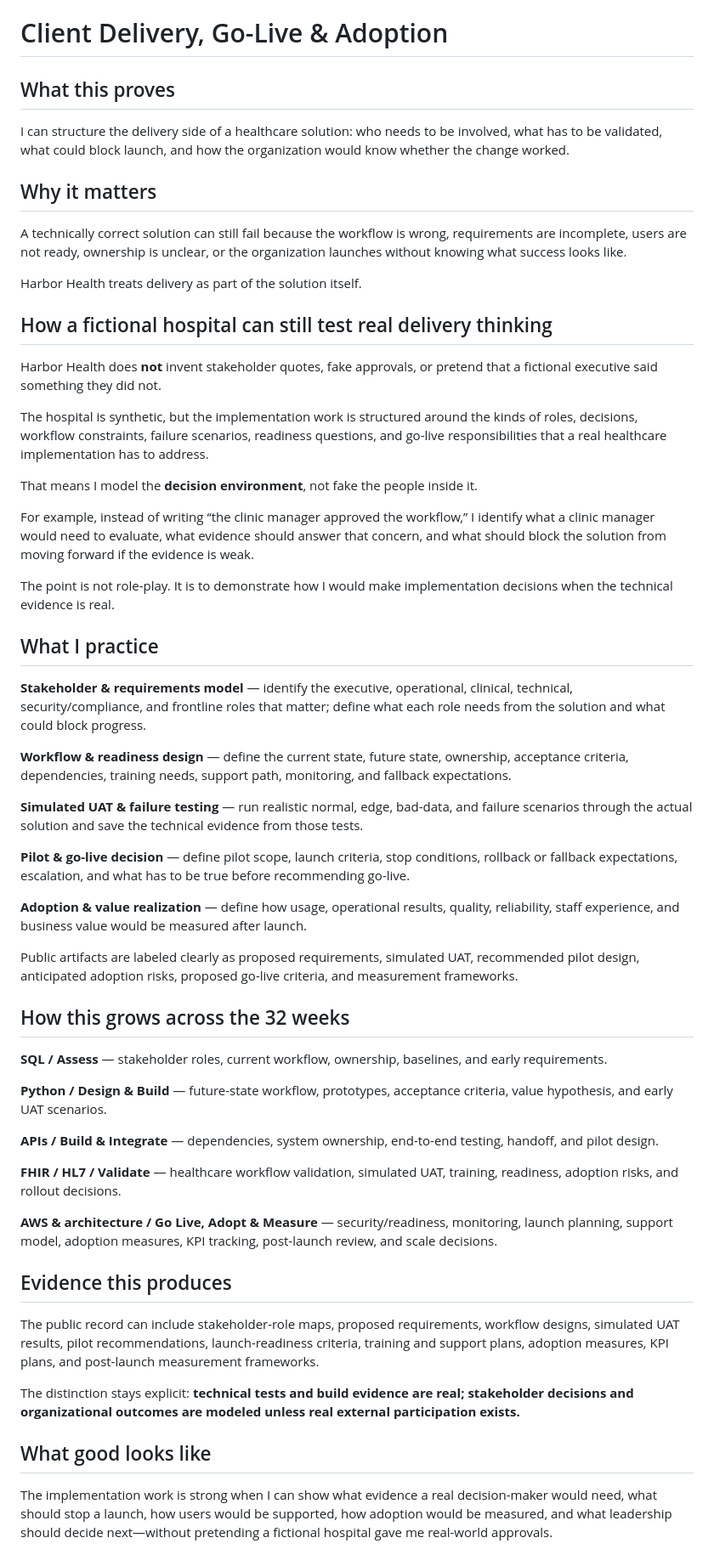
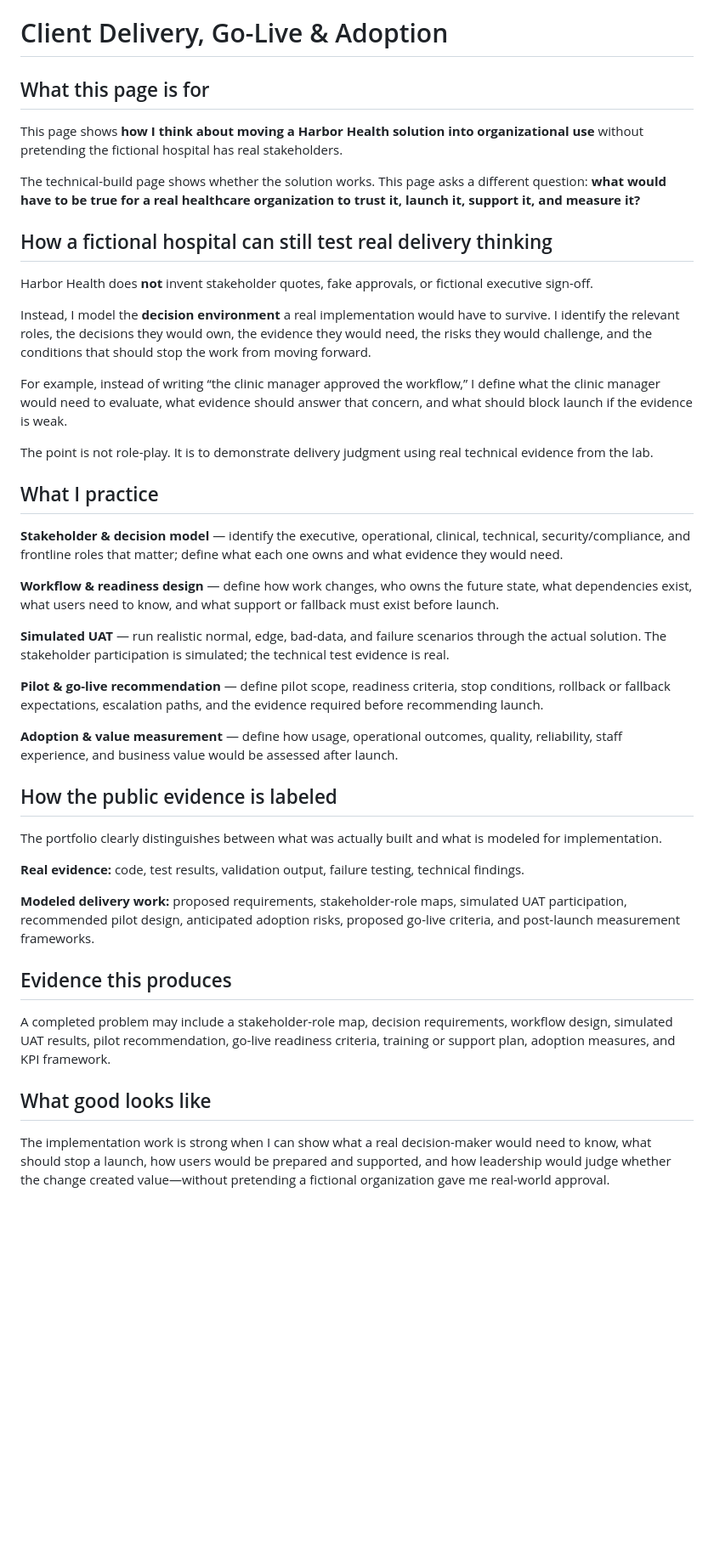
Before and after one commit to jcoulthurst2-maker/harbor-health-solutions-lab, a Markdown page: docs/IMPLEMENTATION-ADOPTION.md, the part around the change. Shown at 85% size. GitHub-like rendering; blank space fills up the shorter version.

Commit message:
Make implementation page distinct from roadmap and technical build

```diff
--- a/docs/IMPLEMENTATION-ADOPTION.md
+++ b/docs/IMPLEMENTATION-ADOPTION.md
@@ -1,59 +1,45 @@
 # Client Delivery, Go-Live & Adoption
 
-## What this proves
+## What this page is for
 
-I can structure the delivery side of a healthcare solution: who needs to be involved, what has to be validated, what could block launch, and how the organization would know whether the change worked.
+This page shows **how I think about moving a Harbor Health solution into organizational use** without pretending the fictional hospital has real stakeholders.
 
-## Why it matters
-
-A technically correct solution can still fail because the workflow is wrong, requirements are incomplete, users are not ready, ownership is unclear, or the organization launches without knowing what success looks like.
-
-Harbor Health treats delivery as part of the solution itself.
+The technical-build page shows whether the solution works. This page asks a different question: **what would have to be true for a real healthcare organization to trust it, launch it, support it, and measure it?**
 
 ## How a fictional hospital can still test real delivery thinking
 
-Harbor Health does **not** invent stakeholder quotes, fake approvals, or pretend that a fictional executive said something they did not.
+Harbor Health does **not** invent stakeholder quotes, fake approvals, or fictional executive sign-off.
 
-The hospital is synthetic, but the implementation work is structured around the kinds of roles, decisions, workflow constraints, failure scenarios, readiness questions, and go-live responsibilities that a real healthcare implementation has to address.
+Instead, I model the **decision environment** a real implementation would have to survive. I identify the relevant roles, the decisions they would own, the evidence they would need, the risks they would challenge, and the conditions that should stop the work from moving forward.
 
-That means I model the **decision environment**, not fake the people inside it.
+For example, instead of writing “the clinic manager approved the workflow,” I define what the clinic manager would need to evaluate, what evidence should answer that concern, and what should block launch if the evidence is weak.
 
-For example, instead of writing “the clinic manager approved the workflow,” I identify what a clinic manager would need to evaluate, what evidence should answer that concern, and what should block the solution from moving forward if the evidence is weak.
-
-The point is not role-play. It is to demonstrate how I would make implementation decisions when the technical evidence is real.
+The point is not role-play. It is to demonstrate delivery judgment using real technical evidence from the lab.
 
 ## What I practice
 
-**Stakeholder & requirements model** — identify the executive, operational, clinical, technical, security/compliance, and frontline roles that matter; define what each role needs from the solution and what could block progress.
+**Stakeholder & decision model** — identify the executive, operational, clinical, technical, security/compliance, and frontline roles that matter; define what each one owns and what evidence they would need.
 
-**Workflow & readiness design** — define the current state, future state, ownership, acceptance criteria, dependencies, training needs, support path, monitoring, and fallback expectations.
+**Workflow & readiness design** — define how work changes, who owns the future state, what dependencies exist, what users need to know, and what support or fallback must exist before launch.
 
-**Simulated UAT & failure testing** — run realistic normal, edge, bad-data, and failure scenarios through the actual solution and save the technical evidence from those tests.
+**Simulated UAT** — run realistic normal, edge, bad-data, and failure scenarios through the actual solution. The stakeholder participation is simulated; the technical test evidence is real.
 
-**Pilot & go-live decision** — define pilot scope, launch criteria, stop conditions, rollback or fallback expectations, escalation, and what has to be true before recommending go-live.
+**Pilot & go-live recommendation** — define pilot scope, readiness criteria, stop conditions, rollback or fallback expectations, escalation paths, and the evidence required before recommending launch.
 
-**Adoption & value realization** — define how usage, operational results, quality, reliability, staff experience, and business value would be measured after launch.
+**Adoption & value measurement** — define how usage, operational outcomes, quality, reliability, staff experience, and business value would be assessed after launch.
 
-Public artifacts are labeled clearly as proposed requirements, simulated UAT, recommended pilot design, anticipated adoption risks, proposed go-live criteria, and measurement frameworks.
+## How the public evidence is labeled
 
-## How this grows across the 32 weeks
+The portfolio clearly distinguishes between what was actually built and what is modeled for implementation.
 
-**SQL / Assess** — stakeholder roles, current workflow, ownership, baselines, and early requirements.
+**Real evidence:** code, test results, validation output, failure testing, technical findings.
 
-**Python / Design & Build** — future-state workflow, prototypes, acceptance criteria, value hypothesis, and early UAT scenarios.
-
-**APIs / Build & Integrate** — dependencies, system ownership, end-to-end testing, handoff, and pilot design.
-
-**FHIR / HL7 / Validate** — healthcare workflow validation, simulated UAT, training, readiness, adoption risks, and rollout decisions.
-
-**AWS & architecture / Go Live, Adopt & Measure** — security/readiness, monitoring, launch planning, support model, adoption measures, KPI tracking, post-launch review, and scale decisions.
+**Modeled delivery work:** proposed requirements, stakeholder-role maps, simulated UAT participation, recommended pilot design, anticipated adoption risks, proposed go-live criteria, and post-launch measurement frameworks.
 
 ## Evidence this produces
 
-The public record can include stakeholder-role maps, proposed requirements, workflow designs, simulated UAT results, pilot recommendations, launch-readiness criteria, training and support plans, adoption measures, KPI plans, and post-launch measurement frameworks.
-
-The distinction stays explicit: **technical tests and build evidence are real; stakeholder decisions and organizational outcomes are modeled unless real external participation exists.**
+A completed problem may include a stakeholder-role map, decision requirements, workflow design, simulated UAT results, pilot recommendation, go-live readiness criteria, training or support plan, adoption measures, and KPI framework.
 
 ## What good looks like
 
-The implementation work is strong when I can show what evidence a real decision-maker would need, what should stop a launch, how users would be supported, how adoption would be measured, and what leadership should decide next—without pretending a fictional hospital gave me real-world approvals.
+The implementation work is strong when I can show what a real decision-maker would need to know, what should stop a launch, how users would be prepared and supported, and how leadership would judge whether the change created value—without pretending a fictional organization gave me real-world approval.
```
